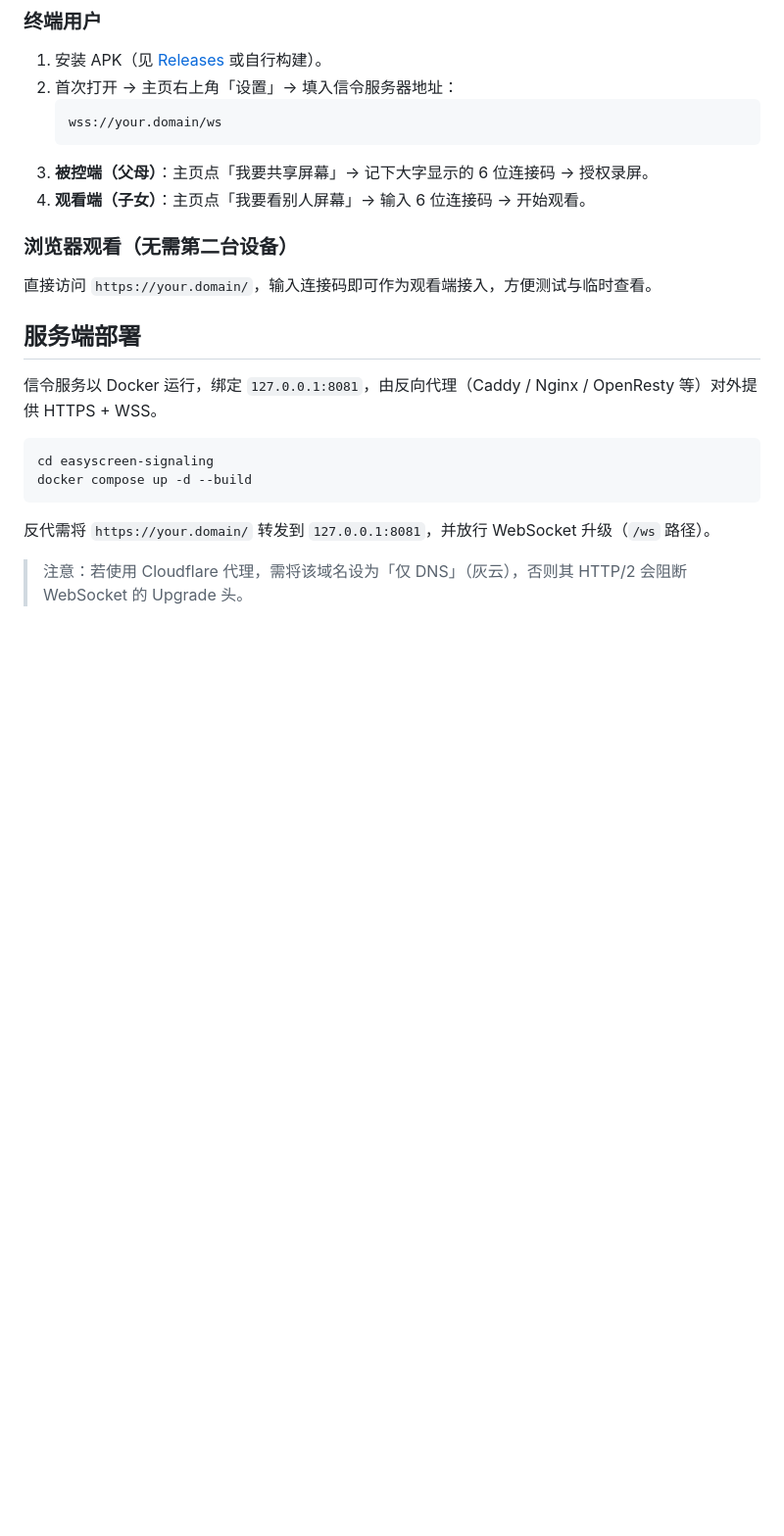
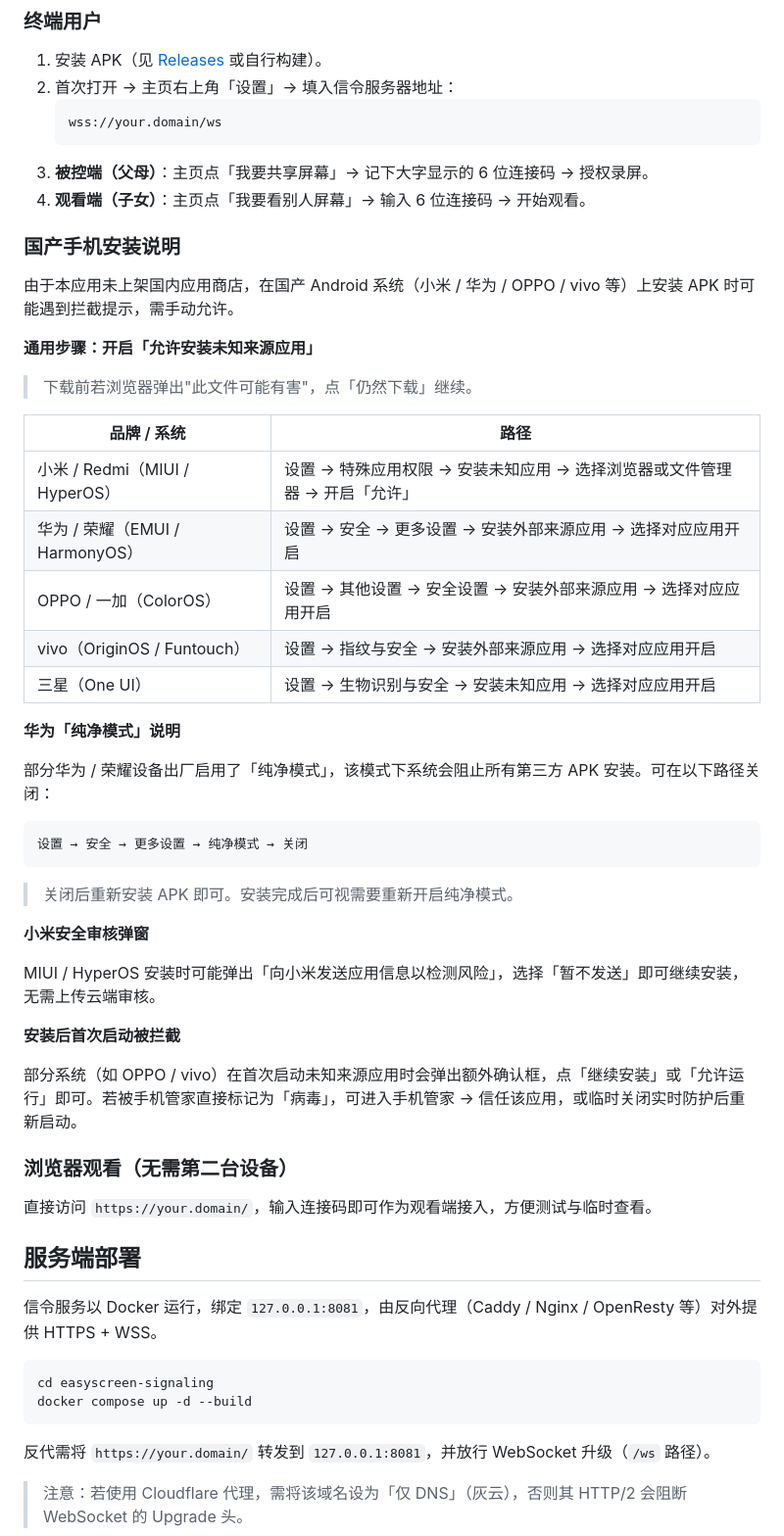
Before and after one commit to huanfeng/EasyScreen, a Markdown page: README.md, the part around the change. Shown at 98% size. Rendered like a GitHub page; blank space fills up the shorter version.

Commit message:
docs: 补充国产手机安装 APK 说明(未知来源/纯净模式/安全审核弹窗)

````diff
--- a/README.md
+++ b/README.md
@@ -40,6 +40,40 @@
    ```
 3. **被控端（父母）**：主页点「我要共享屏幕」→ 记下大字显示的 6 位连接码 → 授权录屏。
 4. **观看端（子女）**：主页点「我要看别人屏幕」→ 输入 6 位连接码 → 开始观看。
+
+### 国产手机安装说明
+
+由于本应用未上架国内应用商店，在国产 Android 系统（小米 / 华为 / OPPO / vivo 等）上安装 APK 时可能遇到拦截提示，需手动允许。
+
+**通用步骤：开启「允许安装未知来源应用」**
+
+> 下载前若浏览器弹出"此文件可能有害"，点「仍然下载」继续。
+
+| 品牌 / 系统 | 路径 |
+|-------------|------|
+| 小米 / Redmi（MIUI / HyperOS） | 设置 → 特殊应用权限 → 安装未知应用 → 选择浏览器或文件管理器 → 开启「允许」 |
+| 华为 / 荣耀（EMUI / HarmonyOS） | 设置 → 安全 → 更多设置 → 安装外部来源应用 → 选择对应应用开启 |
+| OPPO / 一加（ColorOS） | 设置 → 其他设置 → 安全设置 → 安装外部来源应用 → 选择对应应用开启 |
+| vivo（OriginOS / Funtouch） | 设置 → 指纹与安全 → 安装外部来源应用 → 选择对应应用开启 |
+| 三星（One UI） | 设置 → 生物识别与安全 → 安装未知应用 → 选择对应应用开启 |
+
+**华为「纯净模式」说明**
+
+部分华为 / 荣耀设备出厂启用了「纯净模式」，该模式下系统会阻止所有第三方 APK 安装。可在以下路径关闭：
+
+```
+设置 → 安全 → 更多设置 → 纯净模式 → 关闭
+```
+
+> 关闭后重新安装 APK 即可。安装完成后可视需要重新开启纯净模式。
+
+**小米安全审核弹窗**
+
+MIUI / HyperOS 安装时可能弹出「向小米发送应用信息以检测风险」，选择「暂不发送」即可继续安装，无需上传云端审核。
+
+**安装后首次启动被拦截**
+
+部分系统（如 OPPO / vivo）在首次启动未知来源应用时会弹出额外确认框，点「继续安装」或「允许运行」即可。若被手机管家直接标记为「病毒」，可进入手机管家 → 信任该应用，或临时关闭实时防护后重新启动。
 
 ### 浏览器观看（无需第二台设备）
 
````
